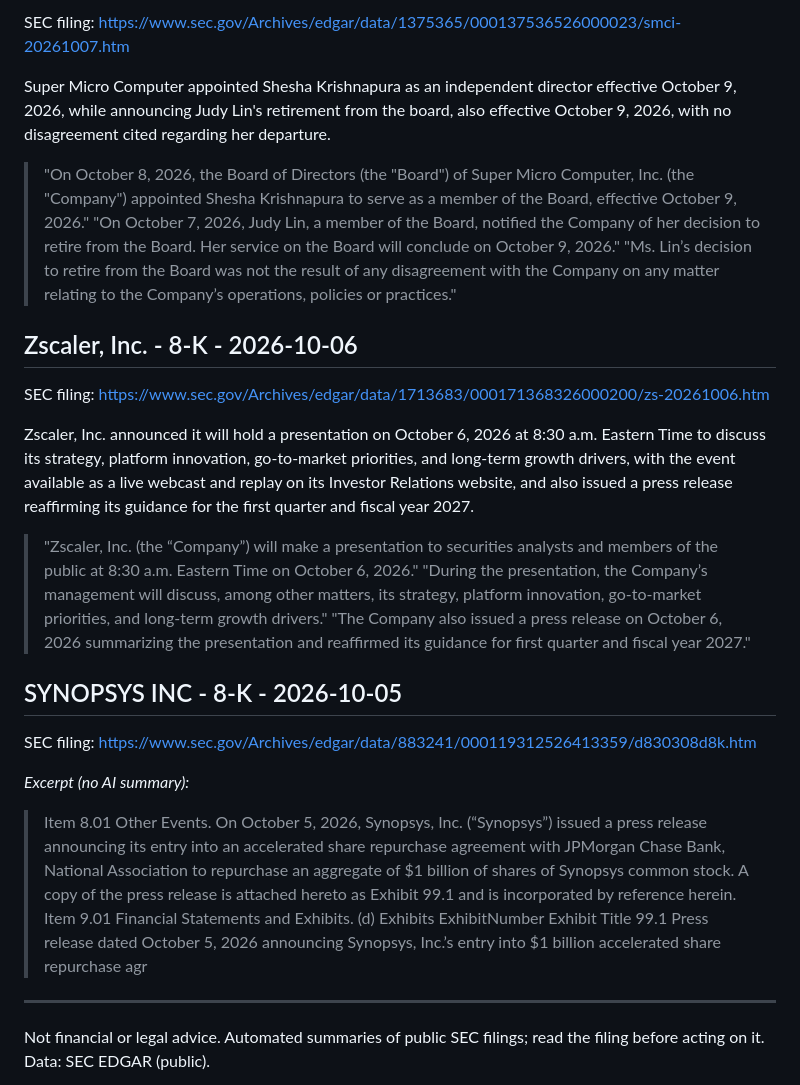
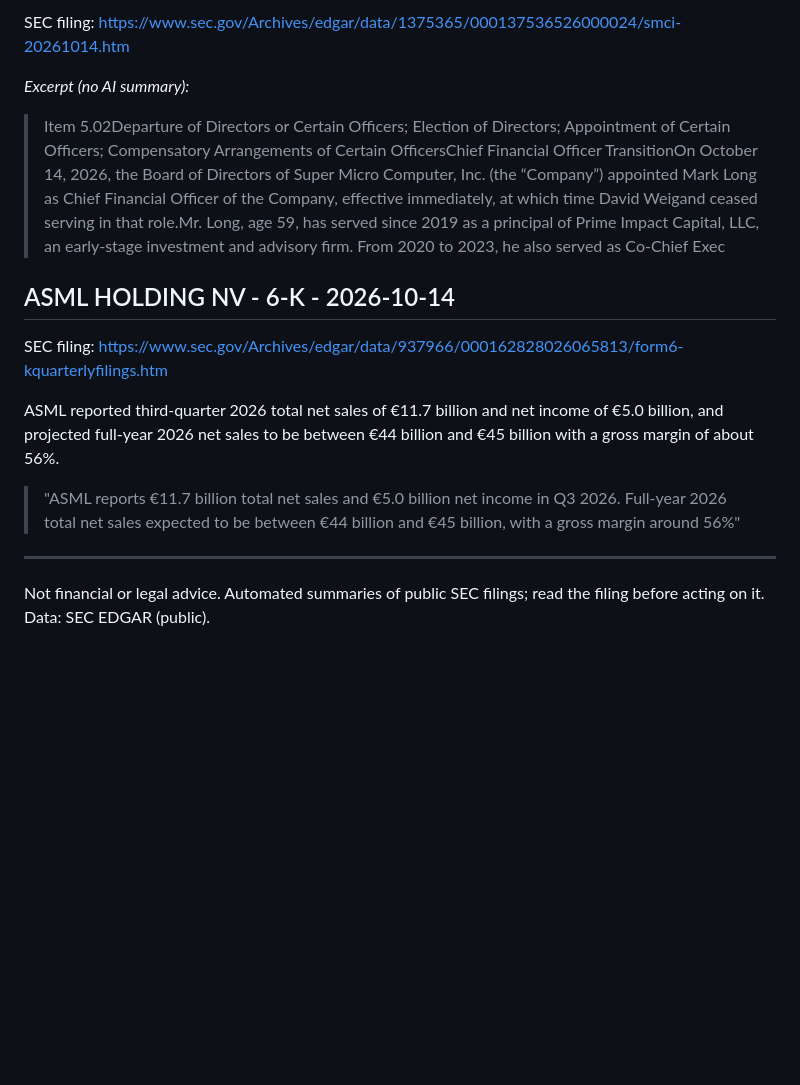
Before and after one commit to gptshivx-ship-it/gptshivx-ship-it, a Markdown page: SAMPLE.md, the part around one of its changes. GitHub-like rendering; blank space fills up the shorter version.

```diff
--- a/SAMPLE.md
+++ b/SAMPLE.md
@@ -29,29 +30,17 @@ TSMC reported September 2026 revenue of NT$511.86 billion, down 0.6% month‑ove
 
-SEC filing: https://www.sec.gov/Archives/edgar/data/1375365/000137536526000023/smci-20261007.htm
-
-Super Micro Computer appointed Shesha Krishnapura as an independent director effective October 9, 2026, while announcing Judy Lin's retirement from the board, also effective October 9, 2026, with no disagreement cited regarding her departure.
-
-> "On October 8, 2026, the Board of Directors (the "Board") of Super Micro Computer, Inc. (the "Company") appointed Shesha Krishnapura to serve as a member of the Board, effective October 9, 2026."
-> "On October 7, 2026, Judy Lin, a member of the Board, notified the Company of her decision to retire from the Board. Her service on the Board will conclude on October 9, 2026."
-> "Ms. Lin’s decision to retire from the Board was not the result of any disagreement with the Company on any matter relating to the Company’s operations, policies or practices."
-
-## Zscaler, Inc. - 8-K - 2026-10-06
-
-SEC filing: https://www.sec.gov/Archives/edgar/data/1713683/000171368326000200/zs-20261006.htm
-
-Zscaler, Inc. announced it will hold a presentation on October 6, 2026 at 8:30 a.m. Eastern Time to discuss its strategy, platform innovation, go-to-market priorities, and long-term growth drivers, with the event available as a live webcast and replay on its Investor Relations website, and also issued a press release reaffirming its guidance for the first quarter and fiscal year 2027.
-
-> "Zscaler, Inc. (the “Company”) will make a presentation to securities analysts and members of the public at 8:30 a.m. Eastern Time on October 6, 2026."
-> "During the presentation, the Company’s management will discuss, among other matters, its strategy, platform innovation, go-to-market priorities, and long-term growth drivers."
-> "The Company also issued a press release on October 6, 2026 summarizing the presentation and reaffirmed its guidance for first quarter and fiscal year 2027."
-
-## SYNOPSYS INC - 8-K - 2026-10-05
-
-SEC filing: https://www.sec.gov/Archives/edgar/data/883241/000119312526413359/d830308d8k.htm
+SEC filing: https://www.sec.gov/Archives/edgar/data/1375365/000137536526000024/smci-20261014.htm
 
 *Excerpt (no AI summary):*
 
-> Item 8.01 Other Events. On October 5, 2026, Synopsys, Inc. (“Synopsys”) issued a press release announcing its entry into an accelerated share repurchase agreement with JPMorgan Chase Bank, National Association to repurchase an aggregate of $1 billion of shares of Synopsys common stock. A copy of the press release is attached hereto as Exhibit 99.1 and is incorporated by reference herein. Item 9.01 Financial Statements and Exhibits. (d) Exhibits ExhibitNumber Exhibit Title 99.1 Press release dated October 5, 2026 announcing Synopsys, Inc.’s entry into $1 billion accelerated share repurchase agr
+> Item 5.02Departure of Directors or Certain Officers; Election of Directors; Appointment of Certain Officers; Compensatory Arrangements of Certain OfficersChief Financial Officer TransitionOn October 14, 2026, the Board of Directors of Super Micro Computer, Inc. (the “Company”) appointed Mark Long as Chief Financial Officer of the Company, effective immediately, at which time David Weigand ceased serving in that role.Mr. Long, age 59, has served since 2019 as a principal of Prime Impact Capital, LLC, an early-stage investment and advisory firm. From 2020 to 2023, he also served as Co-Chief Exec
+
+## ASML HOLDING NV - 6-K - 2026-10-14
+
+SEC filing: https://www.sec.gov/Archives/edgar/data/937966/000162828026065813/form6-kquarterlyfilings.htm
+
+ASML reported third‑quarter 2026 total net sales of €11.7 billion and net income of €5.0 billion, and projected full‑year 2026 net sales to be between €44 billion and €45 billion with a gross margin of about 56%.
+
+> "ASML reports €11.7 billion total net sales and €5.0 billion net income in Q3 2026. Full-year 2026 total net sales expected to be between €44 billion and €45 billion, with a gross margin around 56%"
 
 ---
 
```
Also changed, not shown: other parts of SAMPLE.md (+16 -15 lines).
